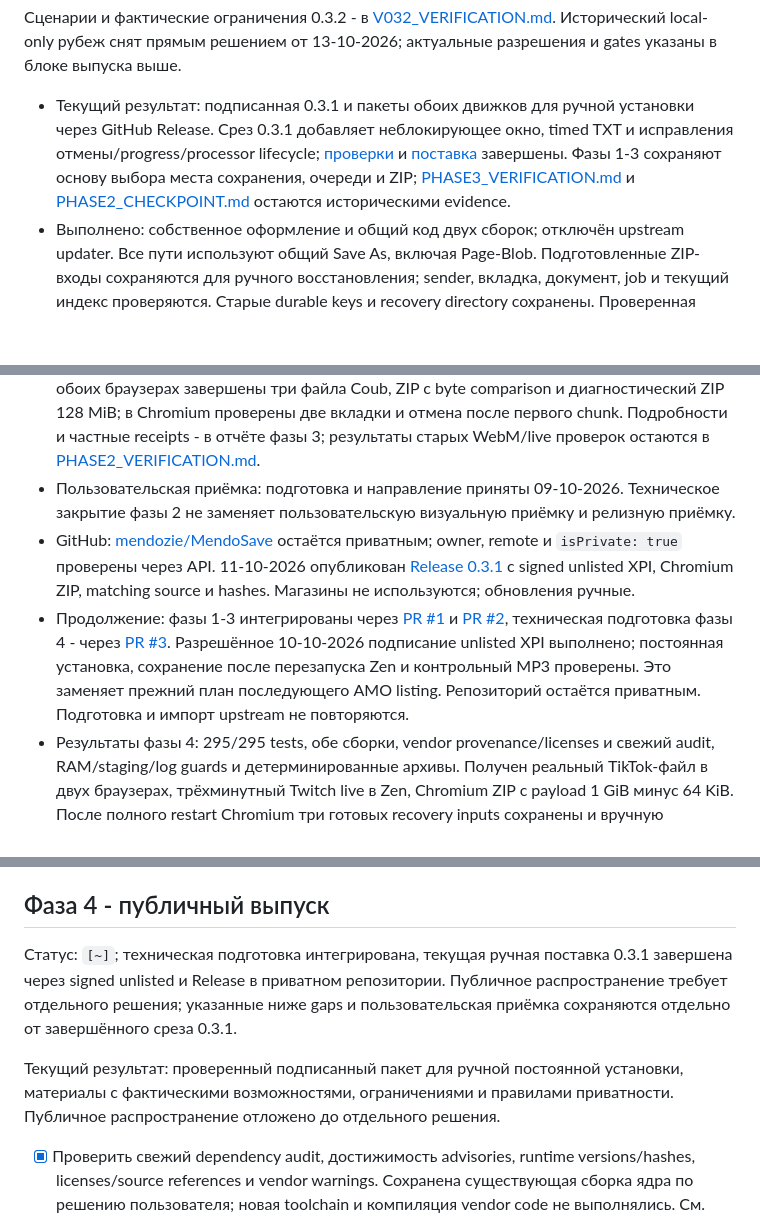
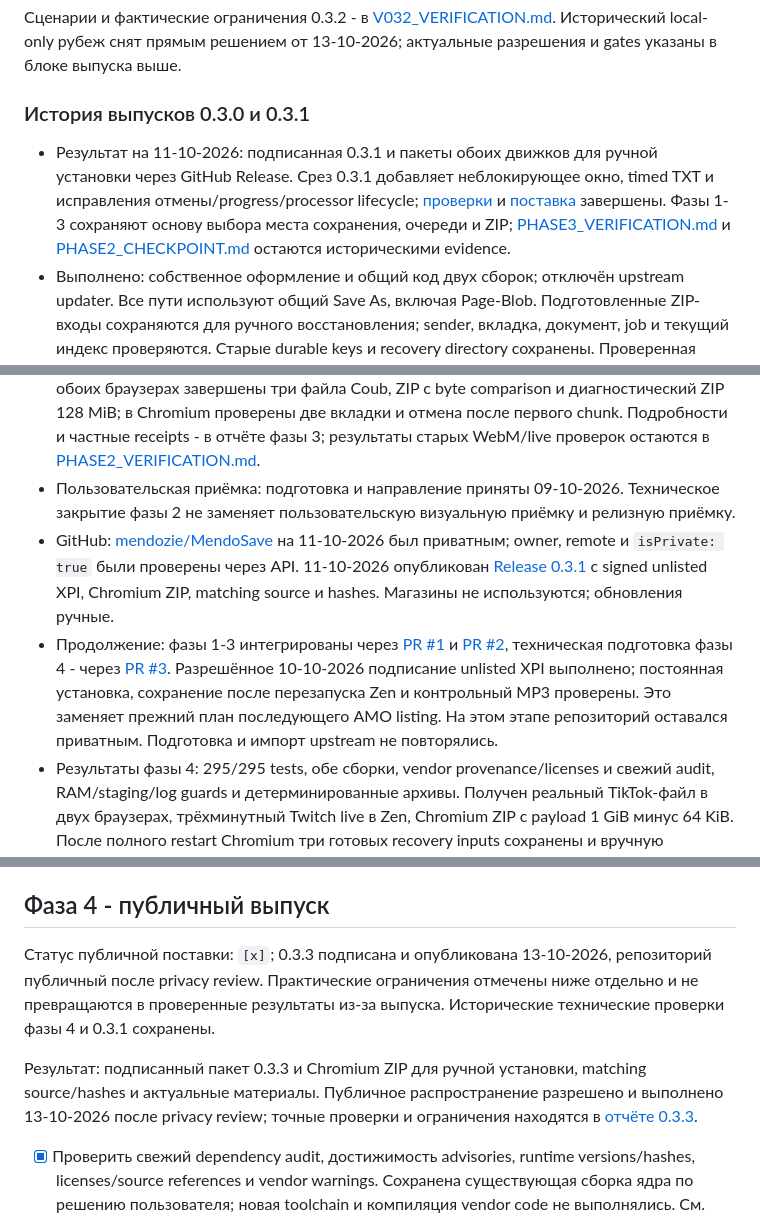
Before and after one commit to mendozie/MendoSave, a Markdown page: docs/ROADMAP.md, 3 parts joined by grey strips. GitHub-like rendering; blank space fills up the shorter version.

Commit message:
docs: synchronize release status and historical records

```diff
--- a/docs/ROADMAP.md
+++ b/docs/ROADMAP.md
@@ -47,12 +47,14 @@
 
 Сценарии и фактические ограничения 0.3.2 - в [V032_VERIFICATION.md](V032_VERIFICATION.md). Исторический local-only рубеж снят прямым решением от 13-10-2026; актуальные разрешения и gates указаны в блоке выпуска выше.
 
-- Текущий результат: подписанная 0.3.1 и пакеты обоих движков для ручной установки через GitHub Release. Срез 0.3.1 добавляет неблокирующее окно, timed TXT и исправления отмены/progress/processor lifecycle; [проверки](V031_VERIFICATION.md) и [поставка](SIGNING_VERIFICATION_031.md) завершены. Фазы 1-3 сохраняют основу выбора места сохранения, очереди и ZIP; [PHASE3_VERIFICATION.md](PHASE3_VERIFICATION.md) и [PHASE2_CHECKPOINT.md](PHASE2_CHECKPOINT.md) остаются историческими evidence.
+### История выпусков 0.3.0 и 0.3.1
+
+- Результат на 11-10-2026: подписанная 0.3.1 и пакеты обоих движков для ручной установки через GitHub Release. Срез 0.3.1 добавляет неблокирующее окно, timed TXT и исправления отмены/progress/processor lifecycle; [проверки](V031_VERIFICATION.md) и [поставка](SIGNING_VERIFICATION_031.md) завершены. Фазы 1-3 сохраняют основу выбора места сохранения, очереди и ZIP; [PHASE3_VERIFICATION.md](PHASE3_VERIFICATION.md) и [PHASE2_CHECKPOINT.md](PHASE2_CHECKPOINT.md) остаются историческими evidence.
 - Выполнено: собственное оформление и общий код двух сборок; отключён upstream updater. Все пути используют общий Save As, включая Page-Blob. Подготовленные ZIP-входы сохраняются для ручного восстановления; sender, вкладка, документ, job и текущий индекс проверяются. Старые durable keys и recovery directory сохранены. Проверенная совместимость находится в [SITE_MATRIX.md](SITE_MATRIX.md).
 - Проверки фазы 3: 269/269 tests, ESLint 0 errors / 14 warnings; обе сборки и inventories, `web-ext` 0 errors / 3 vendor warnings. Внутренний совокупный review и focused review коррекций выполнены; подтверждённая утечка recovery bytes из первого managed review исправлена с regression checks. В Zen проверены настоящие Save As для MP4/MP3/SRT/ZIP и отмена. В обоих браузерах завершены три файла Coub, ZIP с byte comparison и диагностический ZIP 128 MiB; в Chromium проверены две вкладки и отмена после первого chunk. Подробности и частные receipts - в отчёте фазы 3; результаты старых WebM/live проверок остаются в [PHASE2_VERIFICATION.md](PHASE2_VERIFICATION.md).
 - Пользовательская приёмка: подготовка и направление приняты 09-10-2026. Техническое закрытие фазы 2 не заменяет пользовательскую визуальную приёмку и релизную приёмку.
-- GitHub: [mendozie/MendoSave](https://github.com/mendozie/MendoSave) остаётся приватным; owner, remote и `isPrivate: true` проверены через API. 11-10-2026 опубликован [Release 0.3.1](https://github.com/mendozie/MendoSave/releases/tag/v0.3.1) с signed unlisted XPI, Chromium ZIP, matching source и hashes. Магазины не используются; обновления ручные.
-- Продолжение: фазы 1-3 интегрированы через [PR #1](https://github.com/mendozie/MendoSave/pull/1) и [PR #2](https://github.com/mendozie/MendoSave/pull/2), техническая подготовка фазы 4 - через [PR #3](https://github.com/mendozie/MendoSave/pull/3). Разрешённое 10-10-2026 подписание unlisted XPI выполнено; постоянная установка, сохранение после перезапуска Zen и контрольный MP3 проверены. Это заменяет прежний план последующего AMO listing. Репозиторий остаётся приватным. Подготовка и импорт upstream не повторяются.
+- GitHub: [mendozie/MendoSave](https://github.com/mendozie/MendoSave) на 11-10-2026 был приватным; owner, remote и `isPrivate: true` были проверены через API. 11-10-2026 опубликован [Release 0.3.1](https://github.com/mendozie/MendoSave/releases/tag/v0.3.1) с signed unlisted XPI, Chromium ZIP, matching source и hashes. Магазины не используются; обновления ручные.
+- Продолжение: фазы 1-3 интегрированы через [PR #1](https://github.com/mendozie/MendoSave/pull/1) и [PR #2](https://github.com/mendozie/MendoSave/pull/2), техническая подготовка фазы 4 - через [PR #3](https://github.com/mendozie/MendoSave/pull/3). Разрешённое 10-10-2026 подписание unlisted XPI выполнено; постоянная установка, сохранение после перезапуска Zen и контрольный MP3 проверены. Это заменяет прежний план последующего AMO listing. На этом этапе репозиторий оставался приватным. Подготовка и импорт upstream не повторялись.
 - Результаты фазы 4: 295/295 tests, обе сборки, vendor provenance/licenses и свежий audit, RAM/staging/log guards и детерминированные архивы. Получен реальный TikTok-файл в двух браузерах, трёхминутный Twitch live в Zen, Chromium ZIP с payload 1 GiB минус 64 KiB. После полного restart Chromium три готовых recovery inputs сохранены и вручную выгружены; активный незавершённый job не продолжился и не выдал неполный файл. Исправлены SRT и MP4/AAC parser resource paths; свежие затронутые загрузки прошли в обоих браузерах. Standard security scan завершён с partial coverage и 0 открытых findings; совокупный внутренний review не выявил оставшихся существенных дефектов. CI на runtime commit `aaf370a1277209c8b8029d05c25ea4508635058c`: Windows/Linux verify и сравнение hashes архивов прошли, [run 38062095320](https://github.com/mendozie/MendoSave/actions/runs/38062095320). Подробности - [PHASE4_VERIFICATION.md](PHASE4_VERIFICATION.md) и [SECURITY_REVIEW.md](SECURITY_REVIEW.md).
 - Границы: native YouTube playlist с двумя выбранными роликами дал HTTP 403 и зависший MSE fallback; отмена очистила queue state. Отдельная runtime-seeded очередь двух реальных роликов завершилась в Zen и Chromium и не подменяет проверку полного native picker пути. Верхний ZIP размер проверен в Chromium; Zen сохраняет измерение 128 MiB. Реальное заполнение квоты и физический chooser Chromium не проверены; native UI control недоступен в текущем инструменте. Downloads completion/cancel/recovery проверены. Подписание не закрывает остальные gaps или пользовательскую приёмку.
 
@@ -137,9 +139,9 @@ Evidence: A-003/A-004/A-005/A-006/A-009 в указанном объёме - [PH
 
 ## Фаза 4 - публичный выпуск
 
-Статус: `[~]`; техническая подготовка интегрирована, текущая ручная поставка 0.3.1 завершена через signed unlisted и Release в приватном репозитории. Публичное распространение требует отдельного решения; указанные ниже gaps и пользовательская приёмка сохраняются отдельно от завершённого среза 0.3.1.
+Статус публичной поставки: `[x]`; 0.3.3 подписана и опубликована 13-10-2026, репозиторий публичный после privacy review. Практические ограничения отмечены ниже отдельно и не превращаются в проверенные результаты из-за выпуска. Исторические технические проверки фазы 4 и 0.3.1 сохранены.
 
-Текущий результат: проверенный подписанный пакет для ручной постоянной установки, материалы с фактическими возможностями, ограничениями и правилами приватности. Публичное распространение отложено до отдельного решения.
+Результат: подписанный пакет 0.3.3 и Chromium ZIP для ручной установки, matching source/hashes и актуальные материалы. Публичное распространение разрешено и выполнено 13-10-2026 после privacy review; точные проверки и ограничения находятся в [отчёте 0.3.3](RELEASE_VERIFICATION_033.md).
 
 - [x] Проверить свежий dependency audit, достижимость advisories, runtime versions/hashes, licenses/source references и vendor warnings. Сохранена существующая сборка ядра по решению пользователя; новая toolchain и компиляция vendor code не выполнялись. См. [DEPENDENCIES.md](DEPENDENCIES.md).
 - [x] Проверить сохранение, lifecycle/recovery, privileged boundaries и доступность controls в описанных сценариях; завершить Standard repository security scan и совокупный внутренний code review. Scan complete / coverage partial / 0 открытых findings; native FFmpeg source и остальные пределы указаны в [SECURITY_REVIEW.md](SECURITY_REVIEW.md). Managed PR review выполняется при интеграции технического среза.
```
Also changed, not shown: other parts of docs/ROADMAP.md (+1 -1 lines), docs/DISTRIBUTION.md (+2 -2 lines), docs/PROJECT_SPEC.md (+3 -3 lines).
